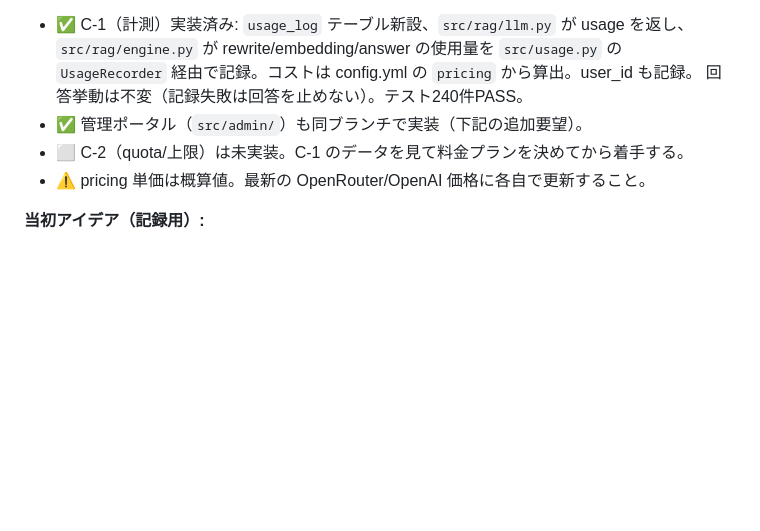
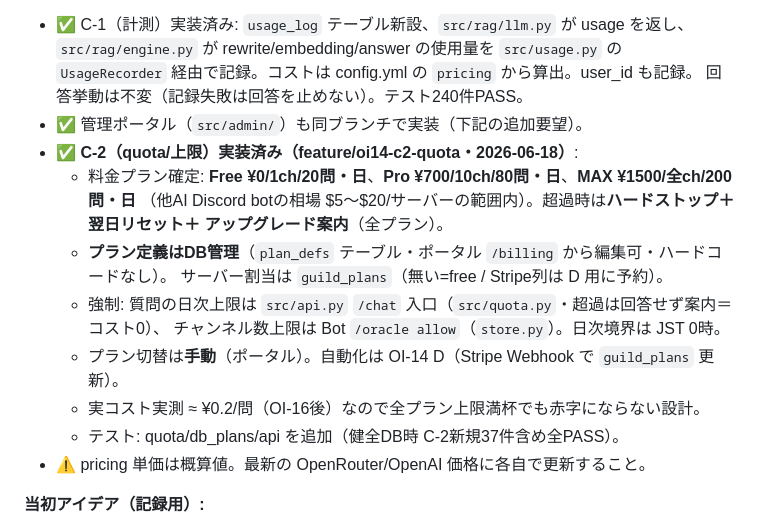
Before and after one commit to aigamoid/remember, a Markdown page: docs/OPEN_ISSUES.md, the part around the change. Drawn GitHub-style; blank space fills up the shorter version.

Commit message:
docs(OI-14 C-2): record quota+plans implemented
Co-Authored-By: Claude Opus 4.8 <noreply@anthropic.com>

```diff
--- a/docs/OPEN_ISSUES.md
+++ b/docs/OPEN_ISSUES.md
@@ -83,7 +83,17 @@ guild_id単位の利用量計測・上限が無く、人気が出た瞬間に赤
   `UsageRecorder` 経由で記録。コストは config.yml の `pricing` から算出。user_id も記録。
   回答挙動は不変（記録失敗は回答を止めない）。テスト240件PASS。
 - ✅ 管理ポータル（`src/admin/`）も同ブランチで実装（下記の追加要望）。
-- ⬜ C-2（quota/上限）は未実装。C-1 のデータを見て料金プランを決めてから着手する。
+- ✅ **C-2（quota/上限）実装済み（feature/oi14-c2-quota・2026-06-18）**:
+  - 料金プラン確定: **Free ¥0/1ch/20問・日**、**Pro ¥700/10ch/80問・日**、**MAX ¥1500/全ch/200問・日**
+    （他AI Discord botの相場 $5〜$20/サーバーの範囲内）。超過時は**ハードストップ＋翌日リセット＋
+    アップグレード案内**（全プラン）。
+  - **プラン定義はDB管理**（`plan_defs` テーブル・ポータル `/billing` から編集可・ハードコードなし）。
+    サーバー割当は `guild_plans`（無い=free / Stripe列は D 用に予約）。
+  - 強制: 質問の日次上限は `src/api.py` `/chat` 入口（`src/quota.py`・超過は回答せず案内＝コスト0）、
+    チャンネル数上限は Bot `/oracle allow`（`store.py`）。日次境界は JST 0時。
+  - プラン切替は**手動**（ポータル）。自動化は OI-14 D（Stripe Webhook で `guild_plans` 更新）。
+  - 実コスト実測 ≈ ¥0.2/問（OI-16後）なので全プラン上限満杯でも赤字にならない設計。
+  - テスト: quota/db_plans/api を追加（健全DB時 C-2新規37件含め全PASS）。
 - ⚠️ pricing 単価は概算値。最新の OpenRouter/OpenAI 価格に各自で更新すること。
 
 **当初アイデア（記録用）:**
```
